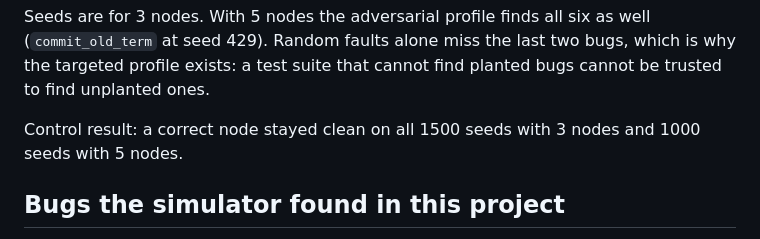
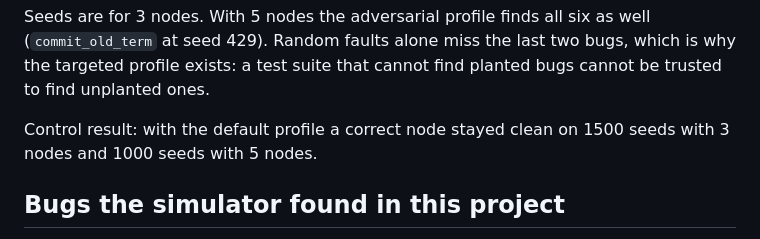
Before and after one commit to iamvinbas/raft-chaos, a Markdown page: README.md, the part around one of its changes. GitHub-like rendering.

```diff
--- a/README.md
+++ b/README.md
@@ -334,7 +337,8 @@ Seeds are for 3 nodes. With 5 nodes the adversarial profile finds all six as wel
 targeted profile exists: a test suite that cannot find planted bugs cannot be trusted to find
 unplanted ones.
 
-Control result: a correct node stayed clean on all 1500 seeds with 3 nodes and 1000 seeds with 5 nodes.
+Control result: with the default profile a correct node stayed clean on 1500 seeds with 3 nodes
+and 1000 seeds with 5 nodes.
 
 ## Bugs the simulator found in this project
 
```
Also changed, not shown: other parts of README.md (+8 -5 lines).
